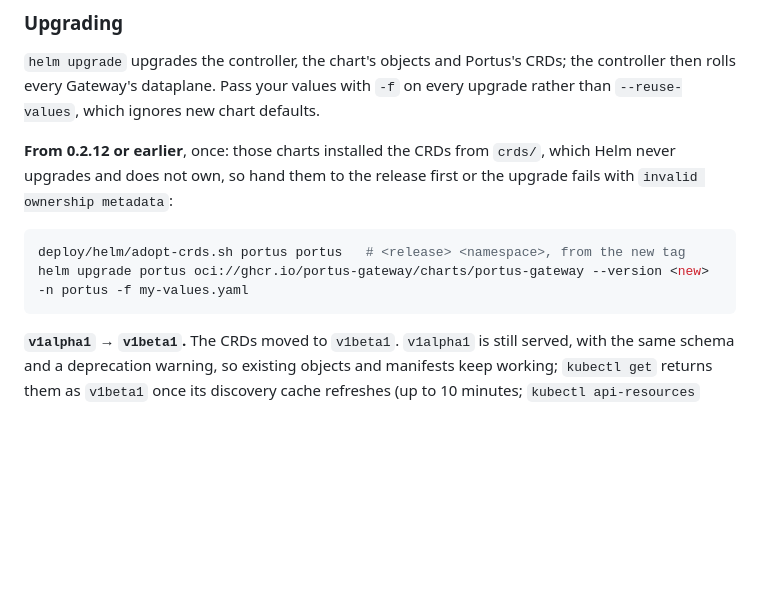
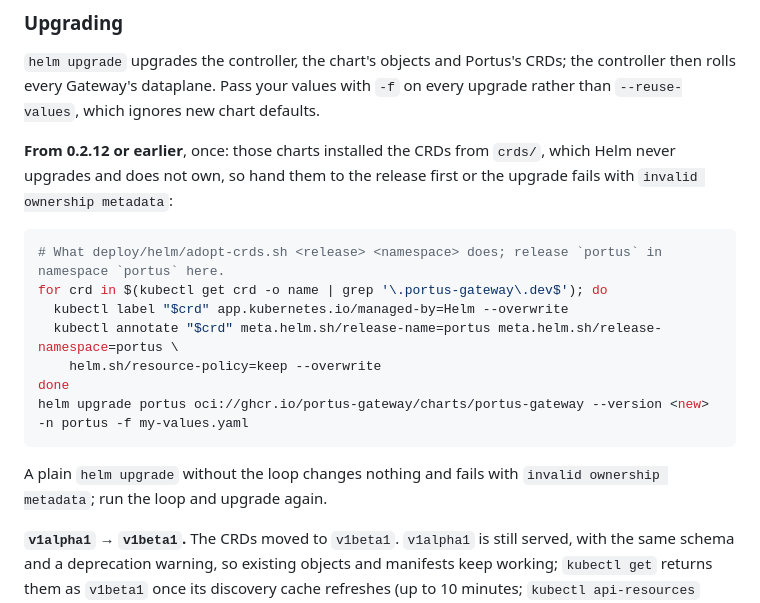
Before and after one commit to Portus-Gateway/Portus, a Markdown page: docs/deployment.md, the part around the change. Drawn GitHub-style; blank space fills up the shorter version.

Commit message:
docs: CRD adoption loop inline for chart-only upgrades
Installs from the OCI chart have no checkout to run adopt-crds.sh from, so the upgrade guide carries the same label/annotate loop and says what a plain upgrade does without it.

````diff
--- a/docs/deployment.md
+++ b/docs/deployment.md
@@ -45,9 +45,16 @@ Dataplanes are not chart objects. For every accepted Gateway the controller prov
 **From 0.2.12 or earlier**, once: those charts installed the CRDs from `crds/`, which Helm never upgrades and does not own, so hand them to the release first or the upgrade fails with `invalid ownership metadata`:
 
 ```bash
-deploy/helm/adopt-crds.sh portus portus   # <release> <namespace>, from the new tag
+# What deploy/helm/adopt-crds.sh <release> <namespace> does; release `portus` in namespace `portus` here.
+for crd in $(kubectl get crd -o name | grep '\.portus-gateway\.dev$'); do
+  kubectl label "$crd" app.kubernetes.io/managed-by=Helm --overwrite
+  kubectl annotate "$crd" meta.helm.sh/release-name=portus meta.helm.sh/release-namespace=portus \
+    helm.sh/resource-policy=keep --overwrite
+done
 helm upgrade portus oci://ghcr.io/portus-gateway/charts/portus-gateway --version <new> -n portus -f my-values.yaml
 ```
+
+A plain `helm upgrade` without the loop changes nothing and fails with `invalid ownership metadata`; run the loop and upgrade again.
 
 **`v1alpha1` → `v1beta1`.** The CRDs moved to `v1beta1`. `v1alpha1` is still served, with the same schema and a deprecation warning, so existing objects and manifests keep working; `kubectl get` returns them as `v1beta1` once its discovery cache refreshes (up to 10 minutes; `kubectl api-resources` refreshes it now). Change `apiVersion: portus-gateway.dev/v1alpha1` to `v1beta1` in your manifests: a later release stops serving `v1alpha1`.
 
````
